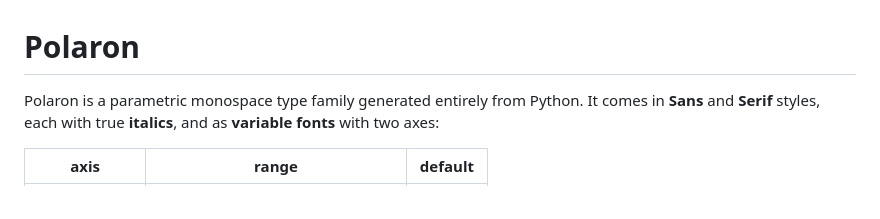
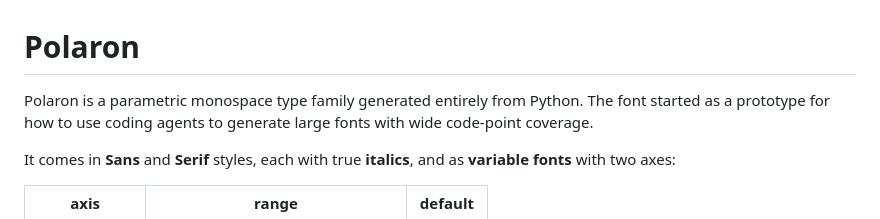
Before and after one commit to NickFabek/polaron, a Markdown page: README.md, the part around the change. GitHub-like rendering.

```diff
--- a/README.md
+++ b/README.md
@@ -1,6 +1,9 @@
 # Polaron
 
 Polaron is a parametric monospace type family generated entirely from Python.
+The font started as a prototype for how to use coding agents to generate large
+fonts with wide code-point coverage.
+
 It comes in **Sans** and **Serif** styles, each with true **italics**, and as
 **variable fonts** with two axes:
 
```
